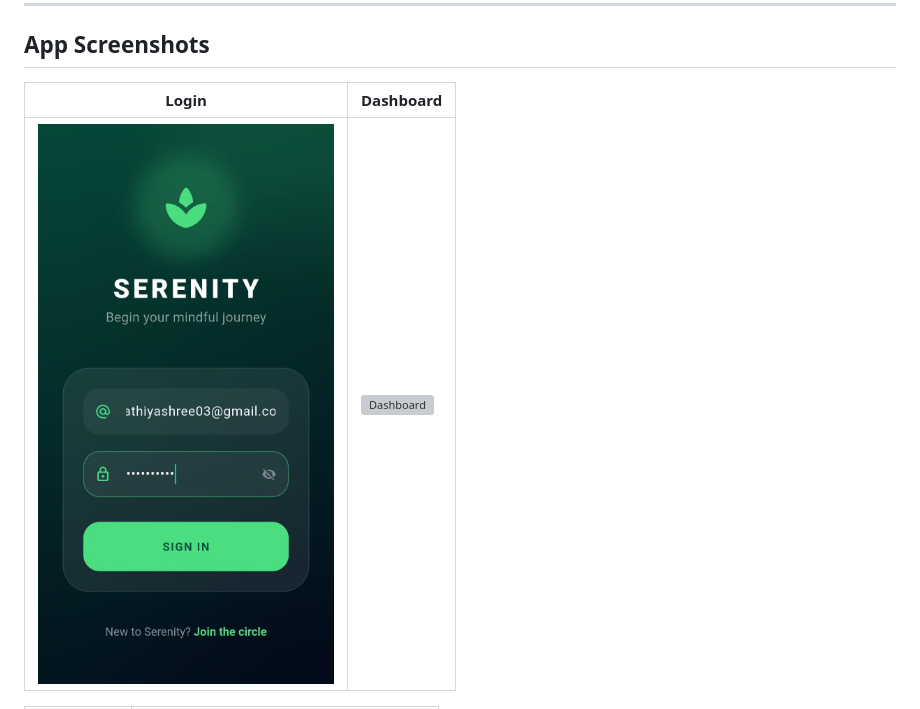
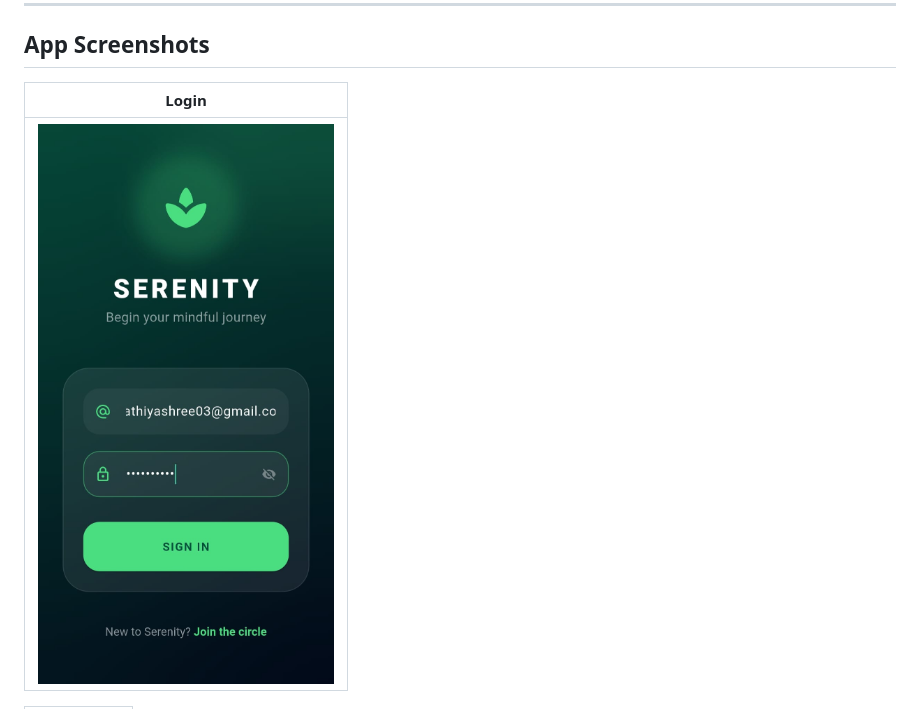
Before and after one commit to sathiya-shree/Serenity-mental-health-app, a Markdown page: README.md, the part around one of its changes. Drawn GitHub-style; grey boxes are pictures that could not be loaded.

```diff
--- a/README.md
+++ b/README.md
@@ -21,7 +21,7 @@ Example placeholder:
 
 ## App Screenshots
 
-| Login                           | Dashboard                               |
-| ------------------------------- | --------------------------------------- |
-| ![Login](screenshots/login.png) | ![Dashboard](screenshots/dashboard.png) |
+| Login                           |
+| ------------------------------- |
+| ![Login](screenshots/login.png) |
 
```
Also changed, not shown: other parts of README.md (+21 -6 lines).
